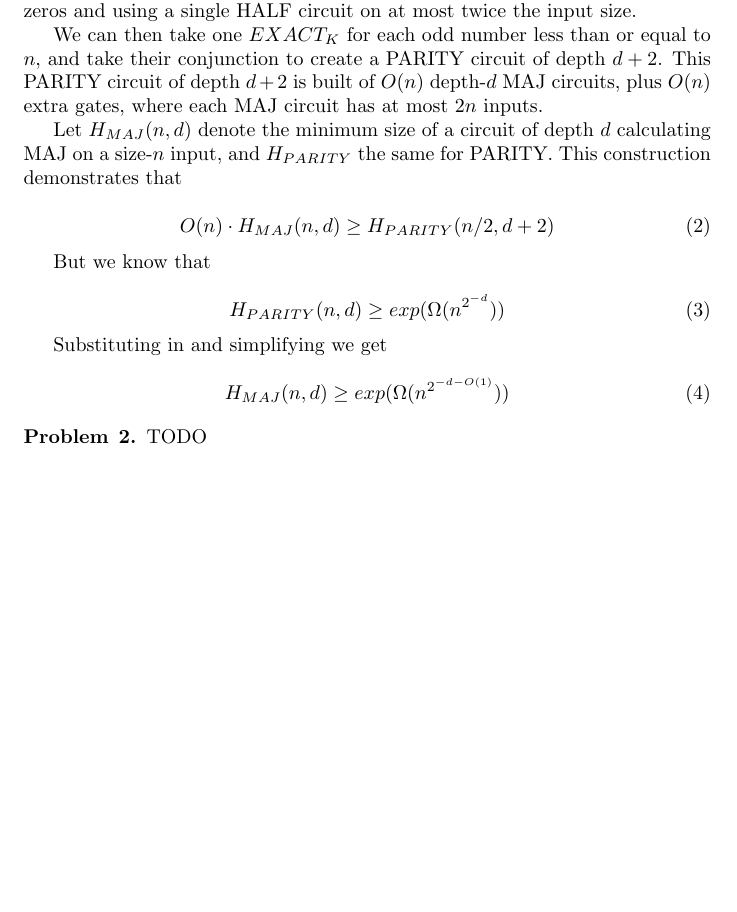
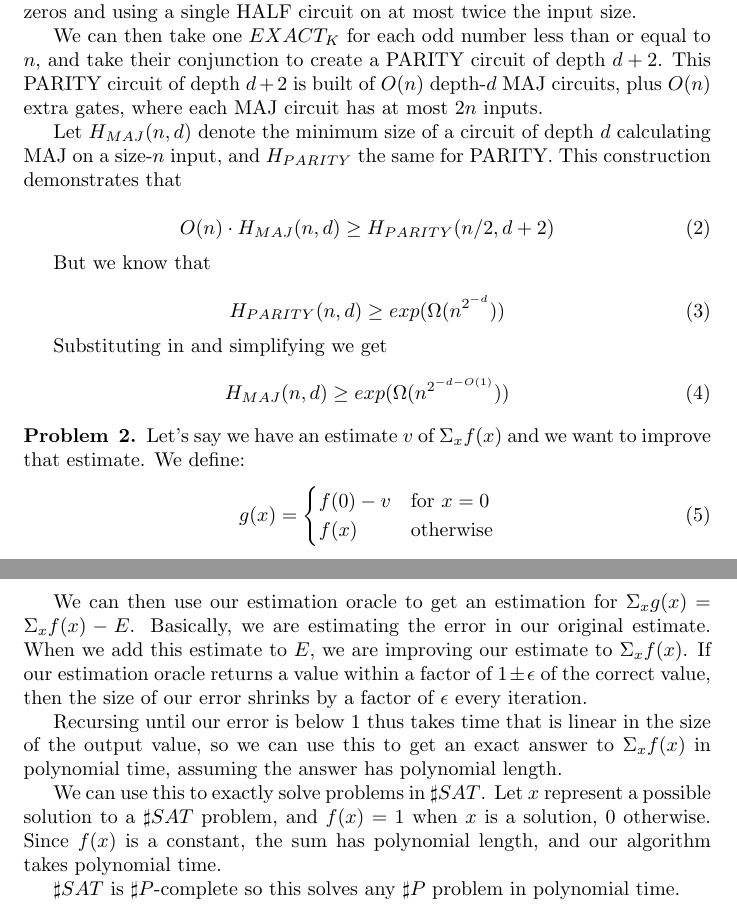
Before and after one commit to lacker/MIT-18-405j, a LaTeX document (set2.tex): part of the page before the commit and two parts of pages 1 and 2 of 2 after it, the two joined at a grey line, cut so that both start at the same text, the shorter picture padded with empty space. Compiled offline with pdfLaTeX.

Commit message:
problem 2

```diff
--- a/set2.tex
+++ b/set2.tex
@@ -60,7 +60,37 @@
 \end{problem}
 
 \begin{problem}{2}
-  TODO
+  Let's say we have an estimate $v$ of $\Sigma_xf(x)$ and we want to
+  improve that estimate. We define:
+  \begin{equation}
+    g(x) =
+    \begin{cases}
+      f(0) - v & \text{for } x = 0 \\
+      f(x) & \text{otherwise}
+    \end{cases}
+  \end{equation}
+
+  We can then use our estimation oracle to get an estimation for
+  $\Sigma_xg(x)$ = $\Sigma_xf(x) - E$. Basically, we are estimating
+  the error in our original estimate. When we add this estimate to
+  $E$, we are improving our estimate to $\Sigma_xf(x)$. If our
+  estimation oracle returns a value within a factor of
+  $1 \pm \epsilon$ of the correct value, then the size of our error
+  shrinks by a factor of $\epsilon$ every iteration.
+
+  Recursing until our error is below 1 thus takes time that is linear
+  in the size of the output value, so we can use this to get an exact
+  answer to $\Sigma_xf(x)$ in polynomial time, assuming the answer has
+  polynomial length.
+
+  We can use this to exactly solve problems in $\sharp SAT$. Let $x$
+  represent a possible solution to a $\sharp SAT$ problem, and $f(x) = 1$
+  when $x$ is a solution, $0$ otherwise. Since $f(x)$ is a constant,
+  the sum has polynomial length, and our algorithm takes polynomial
+  time.
+
+  $\sharp SAT$ is $\sharp P$-complete so this solves any $\sharp P$ problem in
+  polynomial time.
 \end{problem}
 
 \end{document}
```
Also changed, not shown: set2.pdf.
